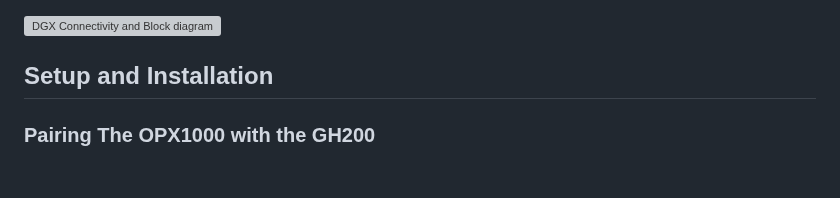
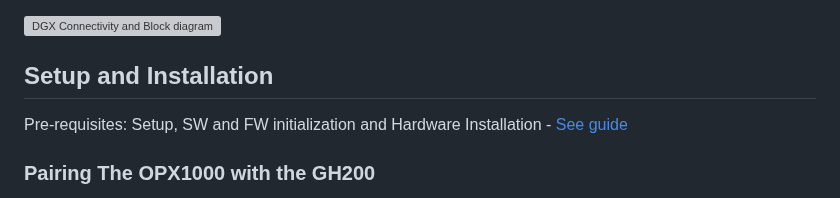
Before and after one commit to qm-labs/qm-documentation-public, a Markdown page: docs/Guides/DGXQ_Guide.md, the part around the change. Drawn GitHub-style; blank space fills up the shorter version; grey boxes are pictures that could not be loaded.

```diff
--- a/docs/Guides/DGXQ_Guide.md
+++ b/docs/Guides/DGXQ_Guide.md
@@ -16,6 +16,7 @@ The low latency RDMA communication enables the materialization of state-of-the-a
 ![DGX Connectivity and Block diagram](assets/DGXQ.png)
 
 ## Setup and Installation
+Pre-requisites: Setup, SW and FW initialization and Hardware Installation - [See guide](../Hardware/DGXQ_Installation.md)
 
 ### Pairing The OPX1000 with the GH200
 The GH200 server containing the OPNIC must be paired with an OPX1000 cluster.
```
Also changed, not shown: docs/Hardware/DGXQ_Installation.md (added, +291 -0 lines), docs/Hardware/assets/DGX_Q_Connection.png (added), docs/Hardware/assets/GH_BMC_IP.png (added), 2 other files.
